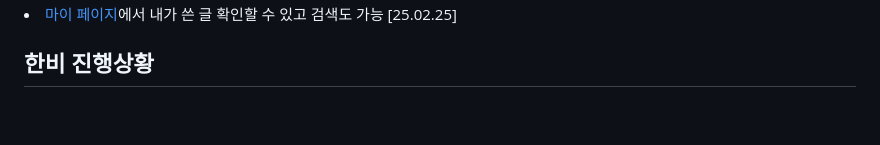
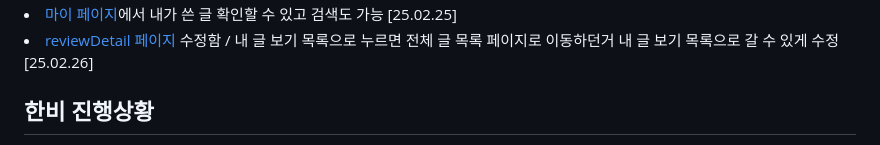
Before and after one commit to ldr7xIor/JSTour, a Markdown page: README.md, the part around one of its changes. GitHub-like rendering; blank space fills up the shorter version.

```diff
--- a/README.md
+++ b/README.md
@@ -33,4 +33,5 @@
   <li><a href="myPage" class="page">마이 페이지</a>에서 내가 쓴 글 확인할 수 있고 검색도 가능 [25.02.25]</li>
+  <li><a href="Local" class="page">reviewDetail 페이지</a> 수정함 / 내 글 보기 목록으로 누르면 전체 글 목록 페이지로 이동하던거 내 글 보기 목록으로 갈 수 있게 수정 [25.02.26]</li>
 </ur>
 
 ## 한비 진행상황
```
Also changed, not shown: other parts of README.md (+1 -1 lines).
